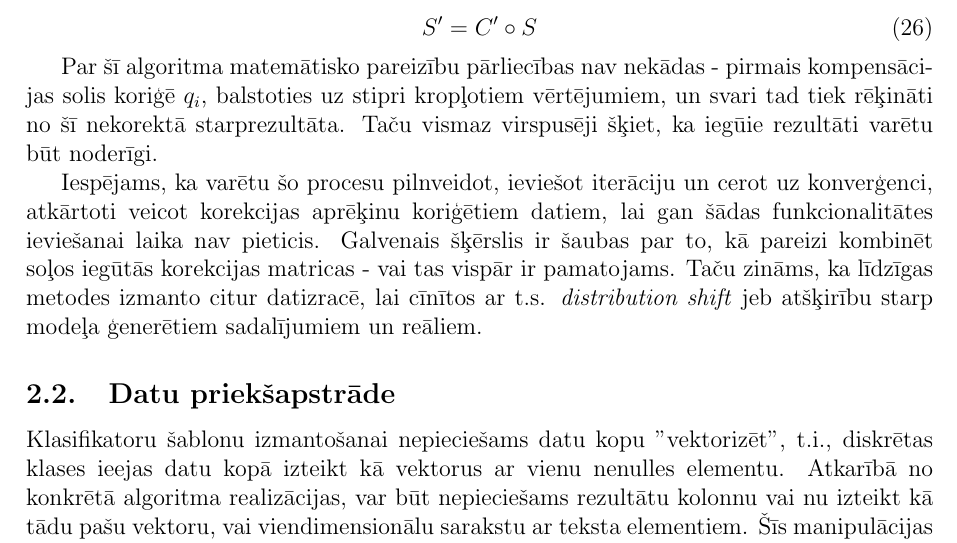
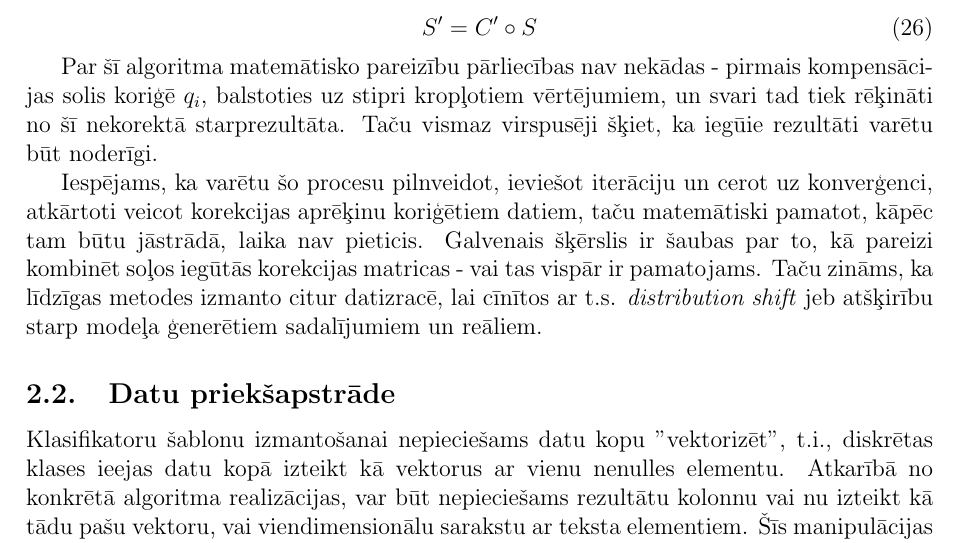
Before and after one commit to peteris-racinskis/DIA_PD, a LaTeX document (tex/DIA_PD_Racinskis_pr20015.tex): part of page 6 of 13, cut so that both start at the same text. Compiled offline with pdfLaTeX.

Commit message:
DIA_PD remove deprecated statement

```diff
--- a/tex/DIA_PD_Racinskis_pr20015.tex
+++ b/tex/DIA_PD_Racinskis_pr20015.tex
@@ -188,7 +188,7 @@ Praktiski tika konstatēts, ka, iespējams, kvalitatīvākus rezultātus sniedz
 
 Par šī algoritma matemātisko pareizību pārliecības nav nekādas - pirmais kompensāci-jas solis koriģē $q_i$, balstoties uz stipri kropļotiem vērtējumiem, un svari tad tiek rēķināti no šī nekorektā starprezultāta. Taču vismaz virspusēji šķiet, ka iegūie rezultāti varētu būt noderīgi.
 
-Iespējams, ka varētu šo procesu pilnveidot, ieviešot iterāciju un cerot uz konverģenci, atkārtoti veicot korekcijas aprēķinu koriģētiem datiem, lai gan šādas funkcionalitātes ieviešanai laika nav pieticis. Galvenais šķērslis ir šaubas par to, kā pareizi kombinēt soļos iegūtās korekcijas matricas - vai tas vispār ir pamatojams. Taču zināms, ka līdzīgas metodes izmanto citur datizracē, lai cīnītos ar t.s. \textit{distribution shift} jeb atšķirību starp modeļa ģenerētiem sadalījumiem un reāliem.
+Iespējams, ka varētu šo procesu pilnveidot, ieviešot iterāciju un cerot uz konverģenci, atkārtoti veicot korekcijas aprēķinu koriģētiem datiem, taču matemātiski pamatot, kāpēc tam būtu jāstrādā, laika nav pieticis. Galvenais šķērslis ir šaubas par to, kā pareizi kombinēt soļos iegūtās korekcijas matricas - vai tas vispār ir pamatojams. Taču zināms, ka līdzīgas metodes izmanto citur datizracē, lai cīnītos ar t.s. \textit{distribution shift} jeb atšķirību starp modeļa ģenerētiem sadalījumiem un reāliem.
 
 \subsection{Datu priekšapstrāde}
 
```
Also changed, not shown: tex/DIA_PD_Racinskis_pr20015.pdf, 3 other files.
